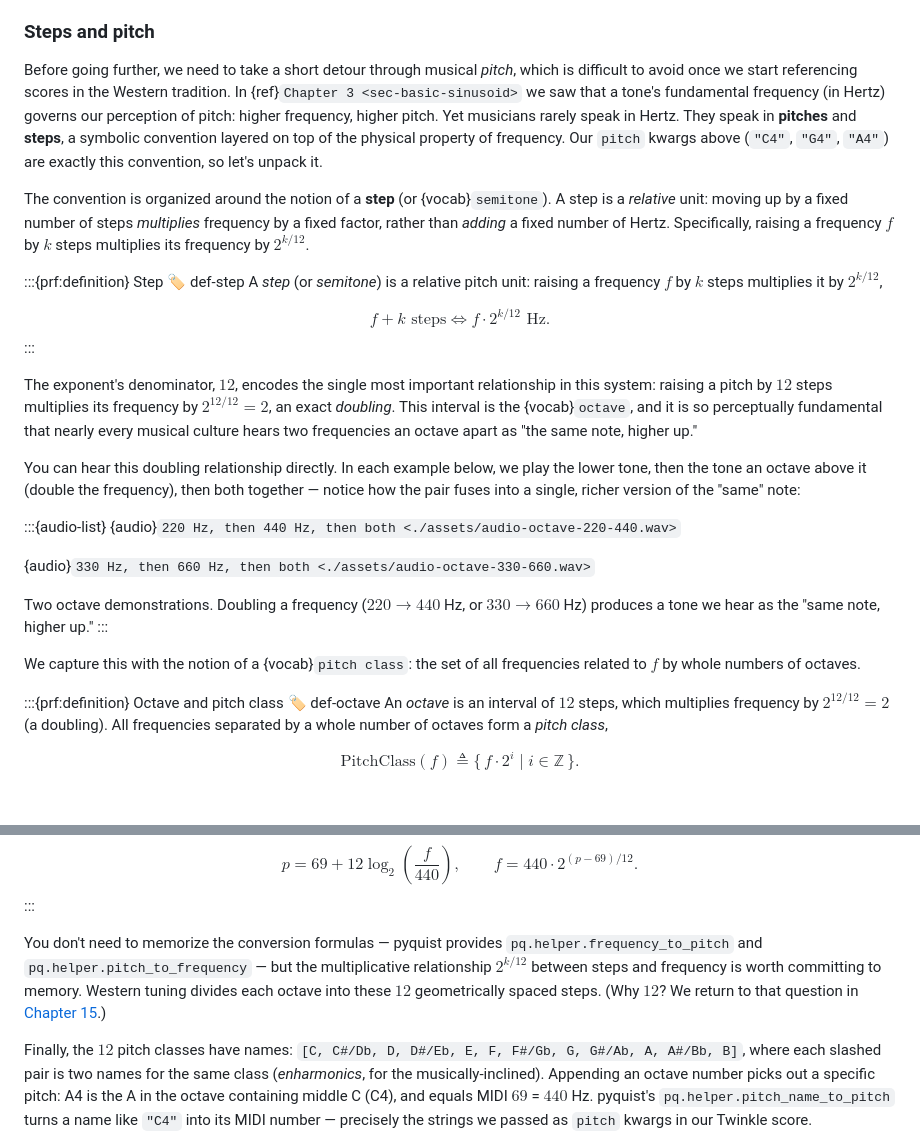
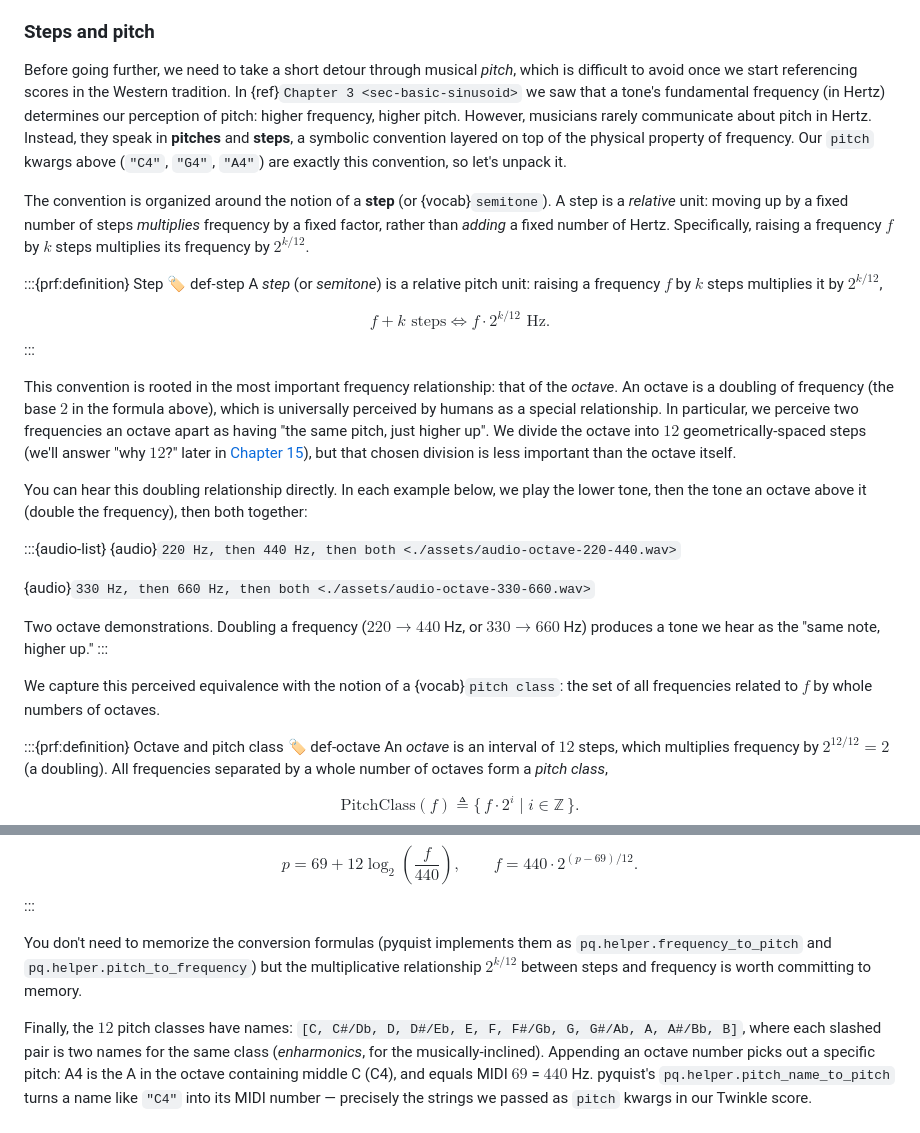
Before and after one commit to chrisdonahue/pcm, a Markdown page: 04-score-timbre/index.md, 2 parts joined by grey strips. Rendered like a GitHub page; blank space fills up the shorter version.

Commit message:
(Chris) better pitch section

```diff
--- a/04-score-timbre/index.md
+++ b/04-score-timbre/index.md
@@ -64,7 +64,7 @@ For the seven notes in our running example, we've encoded three dimensions into
 
 ### Steps and pitch
 
-Before going further, we need to take a short detour through musical _pitch_, which is difficult to avoid once we start referencing scores in the Western tradition. In {ref}`Chapter 3 <sec-basic-sinusoid>` we saw that a tone's fundamental frequency (in Hertz) governs our perception of pitch: higher frequency, higher pitch. Yet musicians rarely speak in Hertz. They speak in **pitches** and **steps**, a symbolic convention layered on top of the physical property of frequency. Our `pitch` kwargs above (`"C4"`, `"G4"`, `"A4"`) are exactly this convention, so let's unpack it.
+Before going further, we need to take a short detour through musical _pitch_, which is difficult to avoid once we start referencing scores in the Western tradition. In {ref}`Chapter 3 <sec-basic-sinusoid>` we saw that a tone's fundamental frequency (in Hertz) determines our perception of pitch: higher frequency, higher pitch. However, musicians rarely communicate about pitch in Hertz. Instead, they speak in **pitches** and **steps**, a symbolic convention layered on top of the physical property of frequency. Our `pitch` kwargs above (`"C4"`, `"G4"`, `"A4"`) are exactly this convention, so let's unpack it.
 
 The convention is organized around the notion of a **step** (or {vocab}`semitone`). A step is a _relative_ unit: moving up by a fixed number of steps _multiplies_ frequency by a fixed factor, rather than _adding_ a fixed number of Hertz. Specifically, raising a frequency $f$ by $k$ steps multiplies its frequency by $2^{k/12}$.
 
@@ -75,9 +75,9 @@ A _step_ (or _semitone_) is a relative pitch unit: raising a frequency $f$ by $k
 $$f + k \text{ steps} \iff f \cdot 2^{k/12} \text{ Hz}.$$
 :::
 
-The exponent's denominator, $12$, encodes the single most important relationship in this system: raising a pitch by $12$ steps multiplies its frequency by $2^{12/12} = 2$, an exact _doubling_. This interval is the {vocab}`octave`, and it is so perceptually fundamental that nearly every musical culture hears two frequencies an octave apart as "the same note, higher up."
+This convention is rooted in the most important frequency relationship: that of the _octave_. An octave is a doubling of frequency (the base $2$ in the formula above), which is universally perceived by humans as a special relationship. In particular, we perceive two frequencies an octave apart as having "the same pitch, just higher up". We divide the octave into $12$ geometrically-spaced steps (we'll answer "why $12$?" later in [Chapter 15](../15-psychoacoustics-tuning)), but that chosen division is less important than the octave itself.
 
-You can hear this doubling relationship directly. In each example below, we play the lower tone, then the tone an octave above it (double the frequency), then both together — notice how the pair fuses into a single, richer version of the "same" note:
+You can hear this doubling relationship directly. In each example below, we play the lower tone, then the tone an octave above it (double the frequency), then both together:
 
 :::{audio-list}
 {audio}`220 Hz, then 440 Hz, then both <./assets/audio-octave-220-440.wav>`
@@ -87,7 +87,7 @@ You can hear this doubling relationship directly. In each example below, we play
 Two octave demonstrations. Doubling a frequency ($220 \to 440$ Hz, or $330 \to 660$ Hz) produces a tone we hear as the "same note, higher up."
 :::
 
-We capture this with the notion of a {vocab}`pitch class`: the set of all frequencies related to $f$ by whole numbers of octaves.
+We capture this perceived equivalence with the notion of a {vocab}`pitch class`: the set of all frequencies related to $f$ by whole numbers of octaves.
 
 :::{prf:definition} Octave and pitch class
 :label: def-octave
@@ -105,7 +105,7 @@ A _pitch_ is an absolute position on the step scale, anchored by the MIDI standa
 $$p = 69 + 12 \log_2\!\left(\frac{f}{440}\right), \qquad f = 440 \cdot 2^{(p - 69)/12}.$$
 :::
 
-You don't need to memorize the conversion formulas — pyquist provides `pq.helper.frequency_to_pitch` and `pq.helper.pitch_to_frequency` — but the multiplicative relationship $2^{k/12}$ between steps and frequency is worth committing to memory. Western tuning divides each octave into these $12$ geometrically spaced steps.  (Why $12$? We return to that question in [Chapter 15](../15-psychoacoustics-tuning).)
+You don't need to memorize the conversion formulas (pyquist implements them as `pq.helper.frequency_to_pitch` and `pq.helper.pitch_to_frequency`) but the multiplicative relationship $2^{k/12}$ between steps and frequency is worth committing to memory.
 
 Finally, the $12$ pitch classes have names: `[C, C#/Db, D, D#/Eb, E, F, F#/Gb, G, G#/Ab, A, A#/Bb, B]`, where each slashed pair is two names for the same class (_enharmonics_, for the musically-inclined). Appending an octave number picks out a specific pitch: A4 is the A in the octave containing middle C (C4), and equals MIDI $69$ = $440$ Hz. pyquist's `pq.helper.pitch_name_to_pitch` turns a name like `"C4"` into its MIDI number — precisely the strings we passed as `pitch` kwargs in our Twinkle score.
 
```
